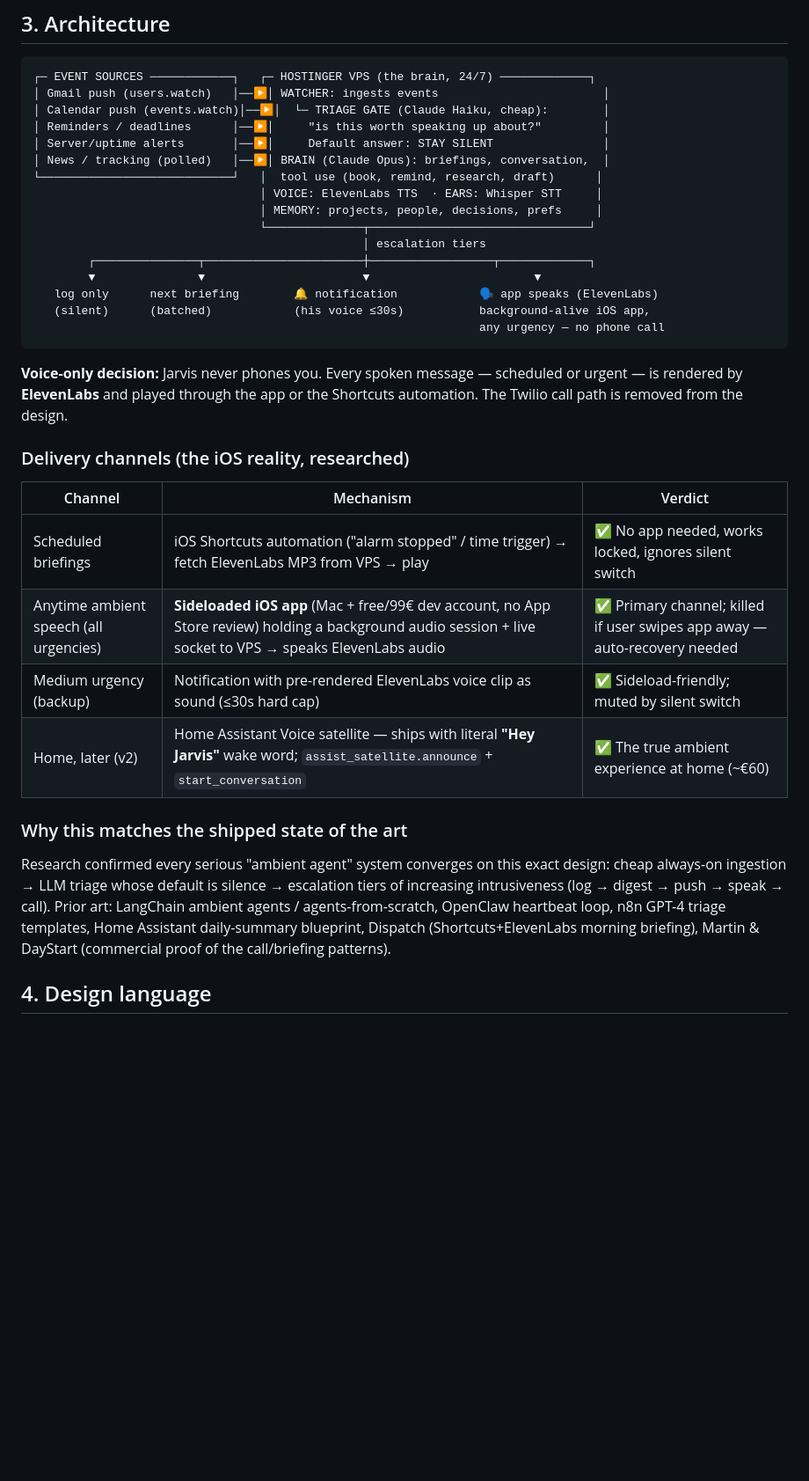
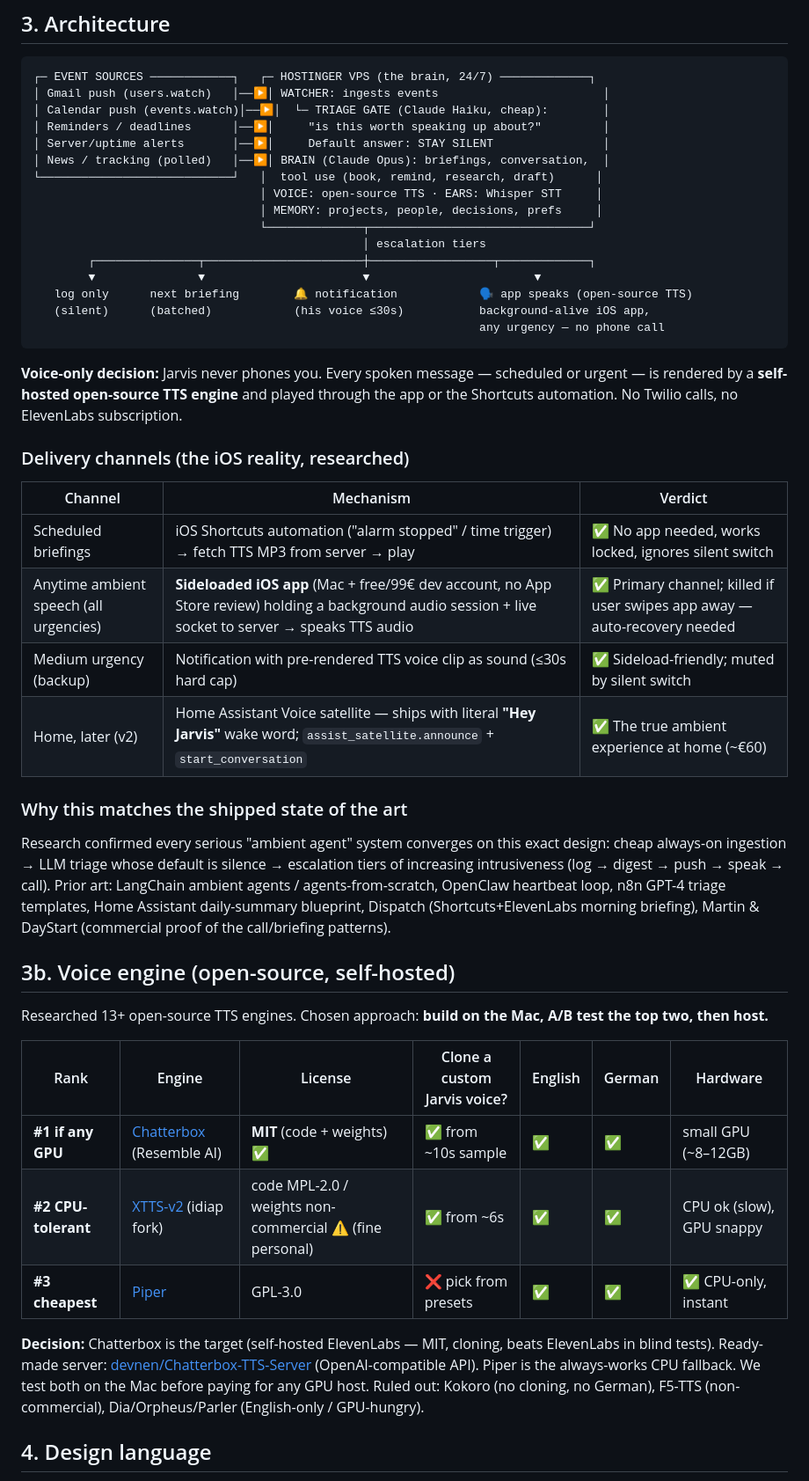
Before and after one commit to MisterRang777/maybeitstrue, a Markdown page: JARVIS.md, the part around one of its changes. Shown at 88% size. GitHub-like rendering; blank space fills up the shorter version.

````diff
--- a/JARVIS.md
+++ b/JARVIS.md
@@ -49,27 +52,27 @@ Film examples that anchor each behavior:
 │ Server/uptime alerts       │──▶│     Default answer: STAY SILENT                │
 │ News / tracking (polled)   │──▶│ BRAIN (Claude Opus): briefings, conversation,  │
 └────────────────────────────┘   │  tool use (book, remind, research, draft)      │
-                                 │ VOICE: ElevenLabs TTS  · EARS: Whisper STT     │
+                                 │ VOICE: open-source TTS · EARS: Whisper STT     │
                                  │ MEMORY: projects, people, decisions, prefs     │
                                  └──────────────┬────────────────────────────────┘
                                                 │ escalation tiers
         ┌───────────────┬───────────────────────┼──────────────────┬─────────────┐
         ▼               ▼                       ▼                        ▼
-   log only      next briefing        🔔 notification            🗣️ app speaks (ElevenLabs)
+   log only      next briefing        🔔 notification            🗣️ app speaks (open-source TTS)
    (silent)      (batched)            (his voice ≤30s)           background-alive iOS app,
                                                                  any urgency — no phone call
 ```
 
 **Voice-only decision:** Jarvis never phones you. Every spoken message — scheduled or
-urgent — is rendered by **ElevenLabs** and played through the app or the Shortcuts
-automation. The Twilio call path is removed from the design.
+urgent — is rendered by a **self-hosted open-source TTS engine** and played through the app
+or the Shortcuts automation. No Twilio calls, no ElevenLabs subscription.
 
 ### Delivery channels (the iOS reality, researched)
 | Channel | Mechanism | Verdict |
 |---|---|---|
-| Scheduled briefings | iOS Shortcuts automation ("alarm stopped" / time trigger) → fetch ElevenLabs MP3 from VPS → play | ✅ No app needed, works locked, ignores silent switch |
-| Anytime ambient speech (all urgencies) | **Sideloaded iOS app** (Mac + free/99€ dev account, no App Store review) holding a background audio session + live socket to VPS → speaks ElevenLabs audio | ✅ Primary channel; killed if user swipes app away — auto-recovery needed |
-| Medium urgency (backup) | Notification with pre-rendered ElevenLabs voice clip as sound (≤30s hard cap) | ✅ Sideload-friendly; muted by silent switch |
+| Scheduled briefings | iOS Shortcuts automation ("alarm stopped" / time trigger) → fetch TTS MP3 from server → play | ✅ No app needed, works locked, ignores silent switch |
+| Anytime ambient speech (all urgencies) | **Sideloaded iOS app** (Mac + free/99€ dev account, no App Store review) holding a background audio session + live socket to server → speaks TTS audio | ✅ Primary channel; killed if user swipes app away — auto-recovery needed |
+| Medium urgency (backup) | Notification with pre-rendered TTS voice clip as sound (≤30s hard cap) | ✅ Sideload-friendly; muted by silent switch |
 | Home, later (v2) | Home Assistant Voice satellite — ships with literal **"Hey Jarvis"** wake word; `assist_satellite.announce` + `start_conversation` | ✅ The true ambient experience at home (~€60) |
 
 ### Why this matches the shipped state of the art
@@ -79,6 +82,21 @@ intrusiveness (log → digest → push → speak → call). Prior art: LangChain
 agents-from-scratch, OpenClaw heartbeat loop, n8n GPT-4 triage templates, Home Assistant
 daily-summary blueprint, Dispatch (Shortcuts+ElevenLabs morning briefing), Martin & DayStart
 (commercial proof of the call/briefing patterns).
+
+## 3b. Voice engine (open-source, self-hosted)
+
+Researched 13+ open-source TTS engines. Chosen approach: **build on the Mac, A/B test the top two, then host.**
+
+| Rank | Engine | License | Clone a custom Jarvis voice? | English | German | Hardware |
+|---|---|---|---|---|---|---|
+| **#1 if any GPU** | [Chatterbox](https://github.com/resemble-ai/chatterbox) (Resemble AI) | **MIT** (code + weights) ✅ | ✅ from ~10s sample | ✅ | ✅ | small GPU (~8–12GB) |
+| **#2 CPU-tolerant** | [XTTS-v2](https://github.com/idiap/coqui-ai-TTS) (idiap fork) | code MPL-2.0 / weights non-commercial ⚠️ (fine personal) | ✅ from ~6s | ✅ | ✅ | CPU ok (slow), GPU snappy |
+| **#3 cheapest** | [Piper](https://github.com/OHF-Voice/piper1-gpl) | GPL-3.0 | ❌ pick from presets | ✅ | ✅ | ✅ CPU-only, instant |
+
+**Decision:** Chatterbox is the target (self-hosted ElevenLabs — MIT, cloning, beats ElevenLabs in
+blind tests). Ready-made server: [devnen/Chatterbox-TTS-Server](https://github.com/devnen/Chatterbox-TTS-Server)
+(OpenAI-compatible API). Piper is the always-works CPU fallback. We test both on the Mac before
+paying for any GPU host. Ruled out: Kokoro (no cloning, no German), F5-TTS (non-commercial), Dia/Orpheus/Parler (English-only / GPU-hungry).
 
 ## 4. Design language
 
````
Also changed, not shown: other parts of JARVIS.md (+14 -10 lines).
